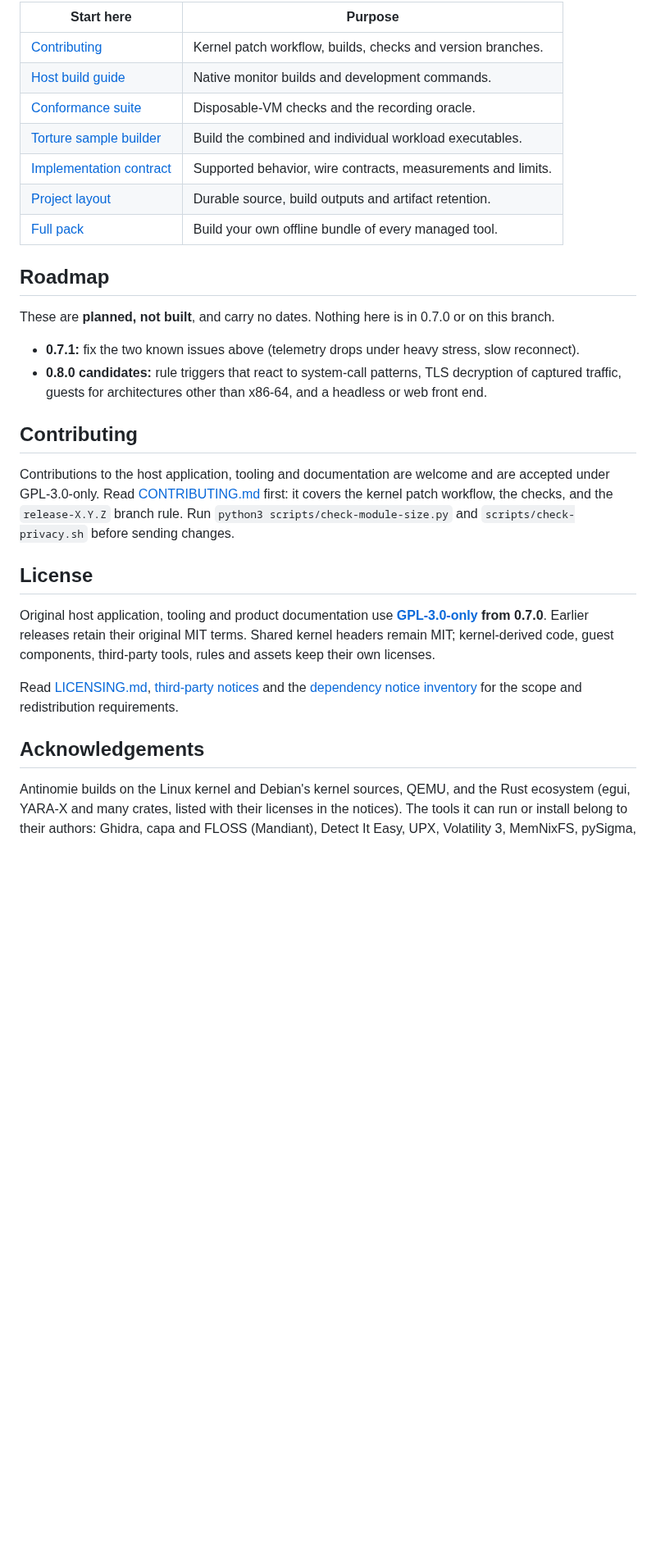
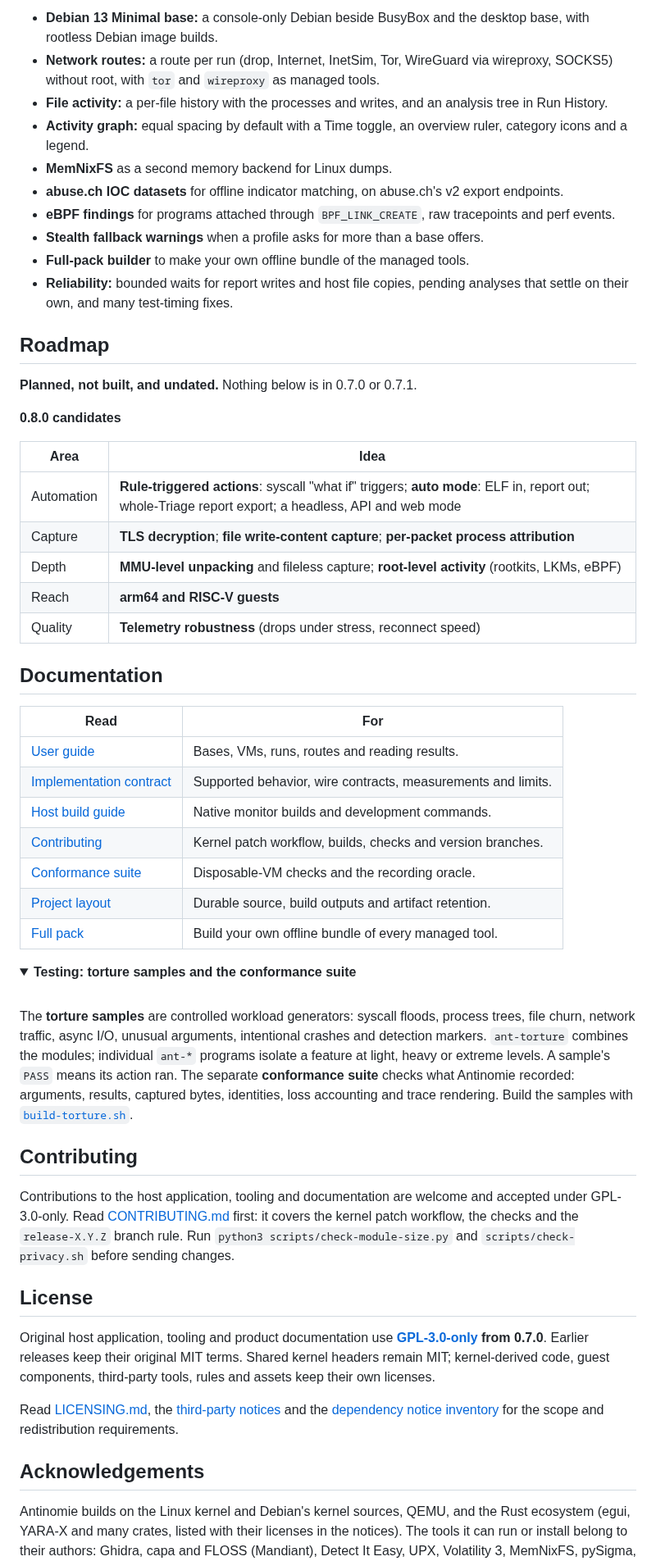
Before and after one commit to MoreMorePwn/Antinomie, a Markdown page: README.md, the part around one of its changes. Shown at 82% size. Drawn GitHub-style; folded sections open; blank space fills up the shorter version.

```diff
--- a/README.md
+++ b/README.md
@@ -267,48 +267,89 @@ the recording is complete or every detection rule matched.
 
-| Start here | Purpose |
+* **Debian 13 Minimal base:** a console-only Debian beside BusyBox and the
+  desktop base, with rootless Debian image builds.
+* **Network routes:** a route per run (drop, Internet, InetSim, Tor, WireGuard via
+  wireproxy, SOCKS5) without root, with `tor` and `wireproxy` as managed tools.
+* **File activity:** a per-file history with the processes and writes, and an
+  analysis tree in Run History.
+* **Activity graph:** equal spacing by default with a Time toggle, an overview
+  ruler, category icons and a legend.
+* **MemNixFS** as a second memory backend for Linux dumps.
+* **abuse.ch IOC datasets** for offline indicator matching, on abuse.ch's v2
+  export endpoints.
+* **eBPF findings** for programs attached through `BPF_LINK_CREATE`, raw
+  tracepoints and perf events.
+* **Stealth fallback warnings** when a profile asks for more than a base offers.
+* **Full-pack builder** to make your own offline bundle of the managed tools.
+* **Reliability:** bounded waits for report writes and host file copies, pending
+  analyses that settle on their own, and many test-timing fixes.
+
+</details>
+
+## Roadmap
+
+**Planned, not built, and undated.** Nothing below is in 0.7.0 or 0.7.1.
+
+**0.8.0 candidates**
+
+| Area | Idea |
 |---|---|
+| Automation | **Rule-triggered actions**: syscall "what if" triggers; **auto mode**: ELF in, report out; whole-Triage report export; a headless, API and web mode |
+| Capture | **TLS decryption**; **file write-content capture**; **per-packet process attribution** |
+| Depth | **MMU-level unpacking** and fileless capture; **root-level activity** (rootkits, LKMs, eBPF) |
+| Reach | **arm64 and RISC-V guests** |
+| Quality | **Telemetry robustness** (drops under stress, reconnect speed) |
+
+## Documentation
+
+| Read | For |
+|---|---|
+| [User guide](docs/usage.md) | Bases, VMs, runs, routes and reading results. |
+| [Implementation contract](docs/implementation.md) | Supported behavior, wire contracts, measurements and limits. |
+| [Host build guide](src/antinomie/monitor/README.md) | Native monitor builds and development commands. |
 | [Contributing](CONTRIBUTING.md) | Kernel patch workflow, builds, checks and version branches. |
-| [Host build guide](src/antinomie/monitor/README.md) | Native monitor builds and development commands. |
 | [Conformance suite](tests/monitor/conformance/README.md) | Disposable-VM checks and the recording oracle. |
-| [Torture sample builder](tests/monitor/build-torture.sh) | Build the combined and individual workload executables. |
-| [Implementation contract](docs/implementation.md) | Supported behavior, wire contracts, measurements and limits. |
 | [Project layout](docs/project-layout.md) | Durable source, build outputs and artifact retention. |
 | [Full pack](docs/full-pack.md) | Build your own offline bundle of every managed tool. |
 
-## Roadmap
+<details>
+<summary><b>Testing: torture samples and the conformance suite</b></summary>
 
-These are **planned, not built**, and carry no dates. Nothing here is in 0.7.0 or
-on this branch.
+<br>
 
-* **0.7.1:** fix the two known issues above (telemetry drops under heavy stress,
-  slow reconnect).
-* **0.8.0 candidates:** rule triggers that react to system-call patterns, TLS
-  decryption of captured traffic, guests for architectures other than x86-64, and
-  a headless or web front end.
+The **torture samples** are controlled workload generators: syscall floods,
+process trees, file churn, network traffic, async I/O, unusual arguments,
+intentional crashes and detection markers. `ant-torture` combines the modules;
+individual `ant-*` programs isolate a feature at light, heavy or extreme levels.
+A sample's `PASS` means its action ran. The separate **conformance suite**
+checks what Antinomie recorded: arguments, results, captured bytes, identities,
+loss accounting and trace rendering. Build the samples with
+[`build-torture.sh`](tests/monitor/build-torture.sh).
+
+</details>
 
 ## Contributing
 
 Contributions to the host application, tooling and documentation are welcome and
-are accepted under GPL-3.0-only. Read [CONTRIBUTING.md](CONTRIBUTING.md) first: it
-covers the kernel patch workflow, the checks, and the `release-X.Y.Z` branch
-rule. Run `python3 scripts/check-module-size.py` and `scripts/check-privacy.sh`
-before sending changes.
+accepted under GPL-3.0-only. Read [CONTRIBUTING.md](CONTRIBUTING.md) first: it
+covers the kernel patch workflow, the checks and the `release-X.Y.Z` branch rule.
+Run `python3 scripts/check-module-size.py` and `scripts/check-privacy.sh` before
+sending changes.
 
 ## License
 
 Original host application, tooling and product documentation use
-**[GPL-3.0-only](LICENSE) from 0.7.0**. Earlier releases retain their original MIT
+**[GPL-3.0-only](LICENSE) from 0.7.0**. Earlier releases keep their original MIT
 terms. Shared kernel headers remain MIT; kernel-derived code, guest components,
 third-party tools, rules and assets keep their own licenses.
 
-Read [LICENSING.md](LICENSING.md), [third-party notices](THIRD-PARTY-NOTICES.md)
-and the [dependency notice inventory](docs/license-inventory.md) for the scope
-and redistribution requirements.
+Read [LICENSING.md](LICENSING.md), the [third-party notices](THIRD-PARTY-NOTICES.md)
+and the [dependency notice inventory](docs/license-inventory.md) for the scope and
+redistribution requirements.
 
 ## Acknowledgements
 
 Antinomie builds on the Linux kernel and Debian's kernel sources, QEMU, and the
 Rust ecosystem (egui, YARA-X and many crates, listed with their licenses in the
-notices). The tools it can run or install belong to their authors: Ghidra,
-capa and FLOSS (Mandiant), Detect It Easy, UPX, Volatility 3, MemNixFS, pySigma,
+notices). The tools it can run or install belong to their authors: Ghidra, capa
+and FLOSS (Mandiant), Detect It Easy, UPX, Volatility 3, MemNixFS, pySigma,
 Magika (Google), GEF (bata24), pwndbg, Tor, wireproxy, Wireshark/TShark and
```
Also changed, not shown: other parts of README.md (+219 -219 lines), assets/screenshots/activity-graph.png (added), assets/screenshots/getting-started.png (added).
